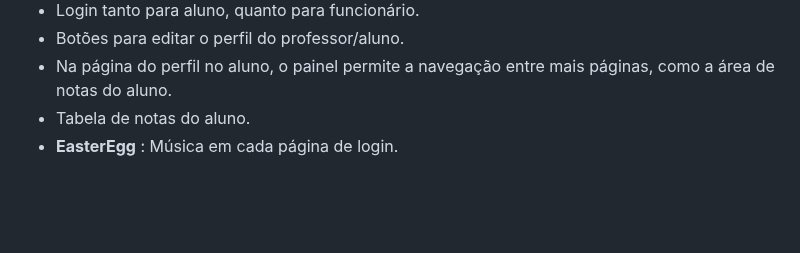
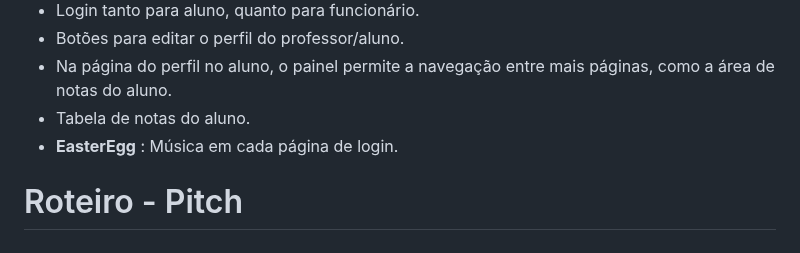
Before and after one commit to isadoravrx/proj2_web_mobile, a Markdown page: README.md, the part around the change. GitHub-like rendering; blank space fills up the shorter version.

```diff
--- a/README.md
+++ b/README.md
@@ -48,3 +48,6 @@ O projeto iniciou-se com alguns requisitos mínimos
 - Na página do perfil no aluno, o painel permite a navegação entre mais páginas, como a área de notas do aluno.
 - Tabela de notas do aluno.
 - **EasterEgg** : Música em cada página de login.
+
+
+# Roteiro - Pitch
```
